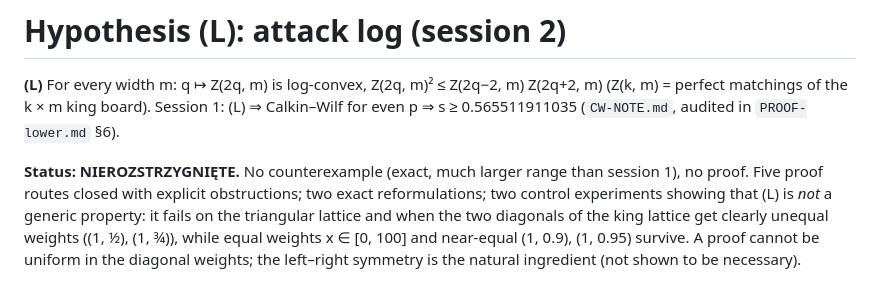
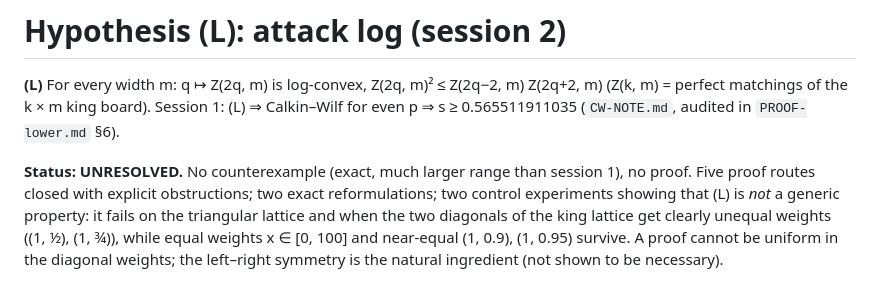
Before and after one commit to dawidrylko/domino-tiling, a Markdown page: research/king-entropy/L-NOTE.md, the part around the change. GitHub-like rendering.

```diff
--- a/research/king-entropy/L-NOTE.md
+++ b/research/king-entropy/L-NOTE.md
@@ -4,7 +4,7 @@
 (Z(k, m) = perfect matchings of the k × m king board). Session 1: (L) ⇒ Calkin–Wilf for even p
 ⇒ s ≥ 0.565511911035 (`CW-NOTE.md`, audited in `PROOF-lower.md` §6).
 
-**Status: NIEROZSTRZYGNIĘTE.** No counterexample (exact, much larger range than session 1), no
+**Status: UNRESOLVED.** No counterexample (exact, much larger range than session 1), no
 proof. Five proof routes closed with explicit obstructions; two exact reformulations; two
 control experiments showing that (L) is *not* a generic property: it fails on the triangular
 lattice and when the two diagonals of the king lattice get clearly unequal weights ((1, ½),
```
Also changed, not shown: research/king-entropy/PROOF-lower.md (+2 -2 lines), research/king-entropy/PROOF-upper.md (+1 -1 lines).
